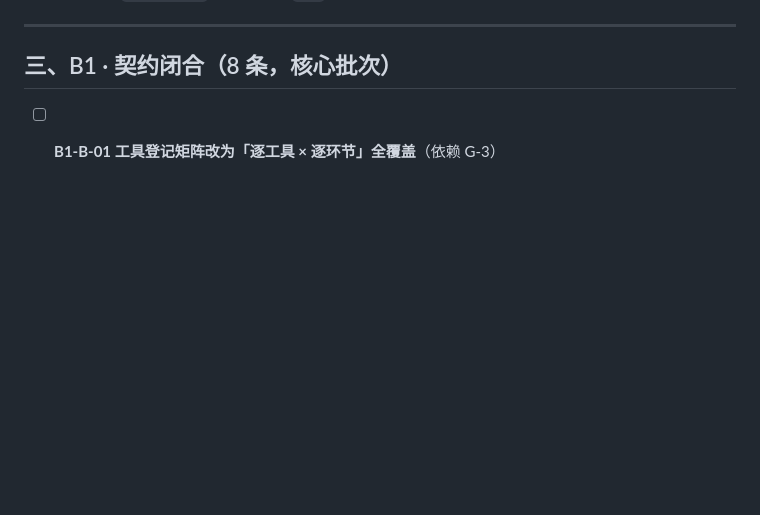
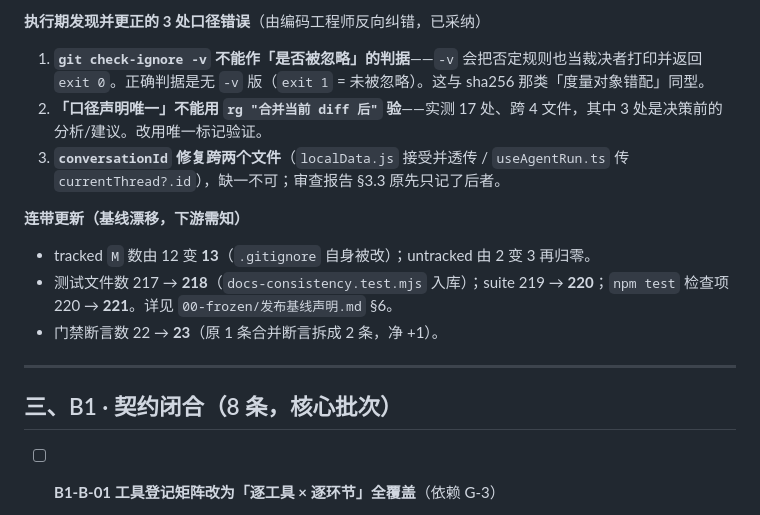
Before and after one commit to jasonma1210/MJCoder, a Markdown page: docs/harness-r7/任务清单-执行版.md, the part around one of its changes. Rendered like a GitHub page; blank space fills up the shorter version.

```diff
--- a/docs/harness-r7/任务清单-执行版.md
+++ b/docs/harness-r7/任务清单-执行版.md
@@ -48,3 +68,12 @@
+**执行期发现并更正的 3 处口径错误**（由编码工程师反向纠错，已采纳）
+1. **`git check-ignore -v` 不能作「是否被忽略」的判据**——`-v` 会把否定规则也当裁决者打印并返回 `exit 0`。正确判据是无 `-v` 版（`exit 1` = 未被忽略）。这与 sha256 那类「度量对象错配」同型。
+2. **「口径声明唯一」不能用 `rg "合并当前 diff 后"` 验**——实测 17 处、跨 4 文件，其中 3 处是决策前的分析/建议。改用唯一标记验证。
+3. **`conversationId` 修复跨两个文件**（`localData.js` 接受并透传 / `useAgentRun.ts` 传 `currentThread?.id`），缺一不可；审查报告 §3.3 原先只记了后者。
+
+**连带更新（基线漂移，下游需知）**
+- tracked `M` 数由 12 变 **13**（`.gitignore` 自身被改）；untracked 由 2 变 3 再归零。
+- 测试文件数 217 → **218**（`docs-consistency.test.mjs` 入库）；suite 219 → **220**；`npm test` 检查项 220 → **221**。详见 `00-frozen/发布基线声明.md` §6。
+- 门禁断言数 22 → **23**（原 1 条合并断言拆成 2 条，净 +1）。
 
 ---
 
```
Also changed, not shown: other parts of docs/harness-r7/任务清单-执行版.md (+24 -4 lines).
